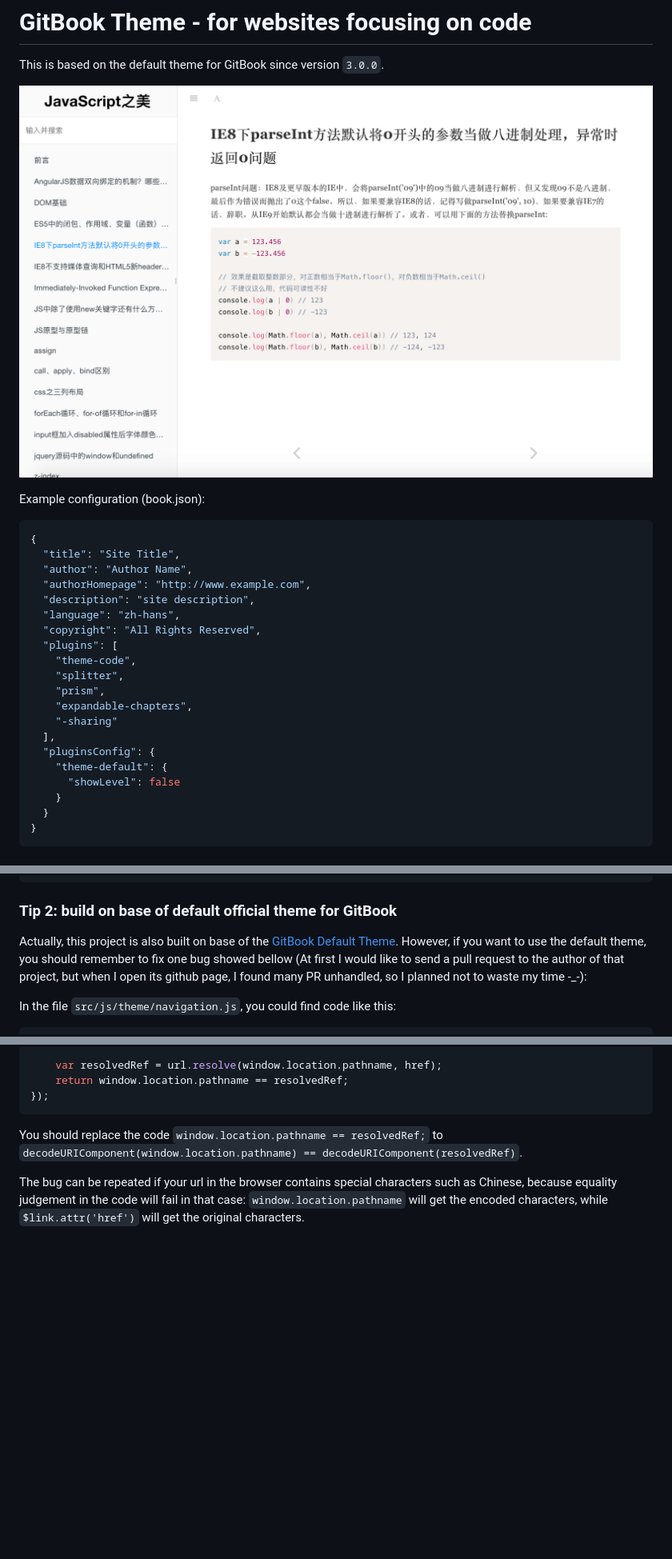
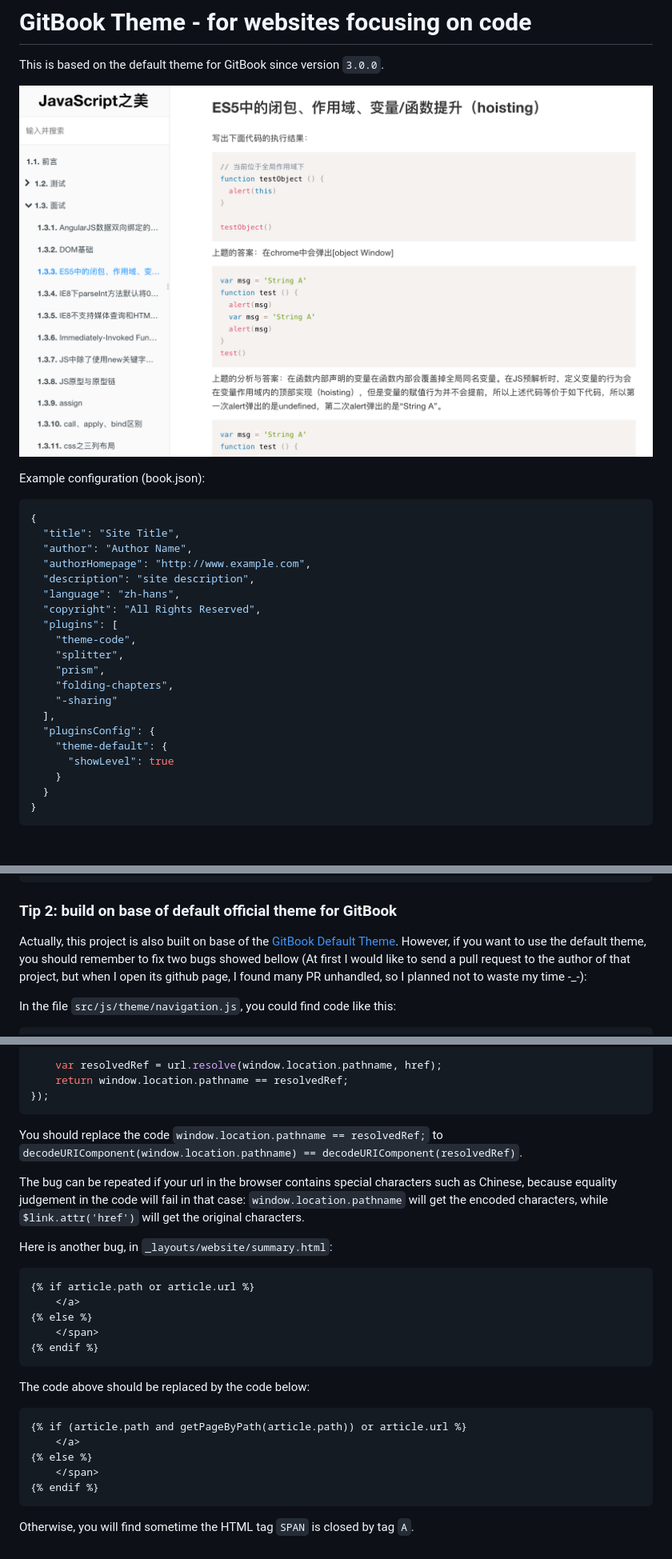
Before and after one commit to Yakima-Teng/gitbook-plugin-theme-code, a Markdown page: README.md, 3 parts joined by grey strips. Shown: that part at 80% size. Rendered like a GitHub page; pictures changed too: preview.png; blank space fills up the shorter version.

Commit message:
update README.md and snapshot

````diff
--- a/README.md
+++ b/README.md
@@ -18,12 +18,12 @@ Example configuration (book.json):
     "theme-code",
     "splitter",
     "prism",
-    "expandable-chapters",
+    "folding-chapters",
     "-sharing"
   ],
   "pluginsConfig": {
     "theme-default": {
-      "showLevel": false
+      "showLevel": true
     }
   }
 }
@@ -48,7 +48,7 @@ It's not convenient to test your GitBook theme plugin by publishing your theme t
 
 ### Tip 2: build on base of default official theme for GitBook
 
-Actually, this project is also built on base of the [GitBook Default Theme](https://github.com/GitbookIO/theme-default). However, if you want to use the default theme, you should remember to fix one bug showed bellow (At first I would like to send a pull request to the author of that project, but when I open its github page, I found many PR unhandled, so I planned not to waste my time -_-):
+Actually, this project is also built on base of the [GitBook Default Theme](https://github.com/GitbookIO/theme-default). However, if you want to use the default theme, you should remember to fix two bugs showed bellow (At first I would like to send a pull request to the author of that project, but when I open its github page, I found many PR unhandled, so I planned not to waste my time -_-):
 
 In the file `src/js/theme/navigation.js`, you could find code like this:
 
@@ -75,3 +75,25 @@ $chapters = $('.book-summary .summary .chapter')
 You should replace the code `window.location.pathname == resolvedRef;` to `decodeURIComponent(window.location.pathname) == decodeURIComponent(resolvedRef)`.
 
 The bug can be repeated if your url in the browser contains special characters such as Chinese, because equality judgement in the code will fail in that case: `window.location.pathname` will get the encoded characters, while `$link.attr('href')` will get the original characters.
+
+Here is another bug, in `_layouts/website/summary.html`:
+
+```html
+{% if article.path or article.url %}
+    </a>
+{% else %}
+    </span>
+{% endif %}
+```
+
+The code above should be replaced by the code below:
+
+```html
+{% if (article.path and getPageByPath(article.path)) or article.url %}
+    </a>
+{% else %}
+    </span>
+{% endif %}
+```
+
+Otherwise, you will find sometime the HTML tag `SPAN` is closed by tag `A`.
````
